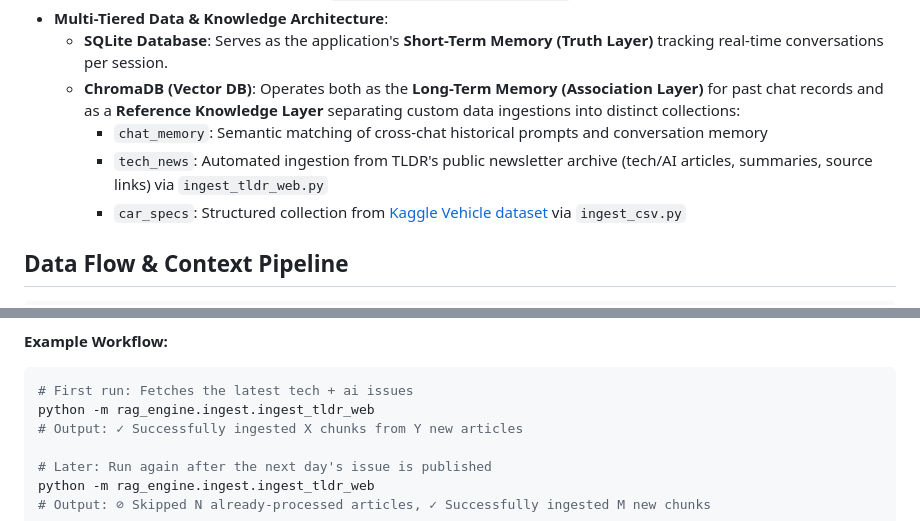
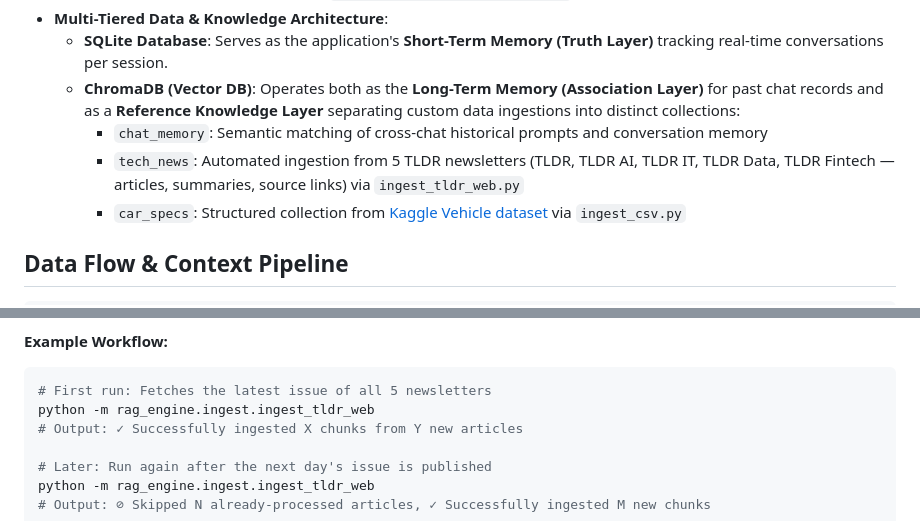
Before and after one commit to FredBaos/Local_Chatbot_MCP_v1, a Markdown page: README.md, 2 parts joined by grey strips. GitHub-like rendering.

Commit message:
docs: fix remaining stale tech/ai-only references to reflect 5 newsletters

````diff
--- a/README.md
+++ b/README.md
@@ -21,7 +21,7 @@
     - **SQLite Database**: Serves as the application's **Short-Term Memory (Truth Layer)** tracking real-time conversations per session.
     - **ChromaDB (Vector DB)**: Operates both as the **Long-Term Memory (Association Layer)** for past chat records and as a **Reference Knowledge Layer** separating custom data ingestions into distinct collections:
         - `chat_memory`: Semantic matching of cross-chat historical prompts and conversation memory
-        - `tech_news`: Automated ingestion from TLDR's public newsletter archive (tech/AI articles, summaries, source links) via `ingest_tldr_web.py`
+        - `tech_news`: Automated ingestion from 5 TLDR newsletters (TLDR, TLDR AI, TLDR IT, TLDR Data, TLDR Fintech — articles, summaries, source links) via `ingest_tldr_web.py`
         - `car_specs`: Structured collection from [Kaggle Vehicle dataset](https://www.kaggle.com/datasets/nehalbirla/vehicle-dataset-from-cardekho) via `ingest_csv.py`
 
 ## Data Flow & Context Pipeline
@@ -105,7 +105,7 @@ On each run:
 
 **Example Workflow:**
 ```bash
-# First run: Fetches the latest tech + ai issues
+# First run: Fetches the latest issue of all 5 newsletters
 python -m rag_engine.ingest.ingest_tldr_web
 # Output: ✓ Successfully ingested X chunks from Y new articles
 
````
